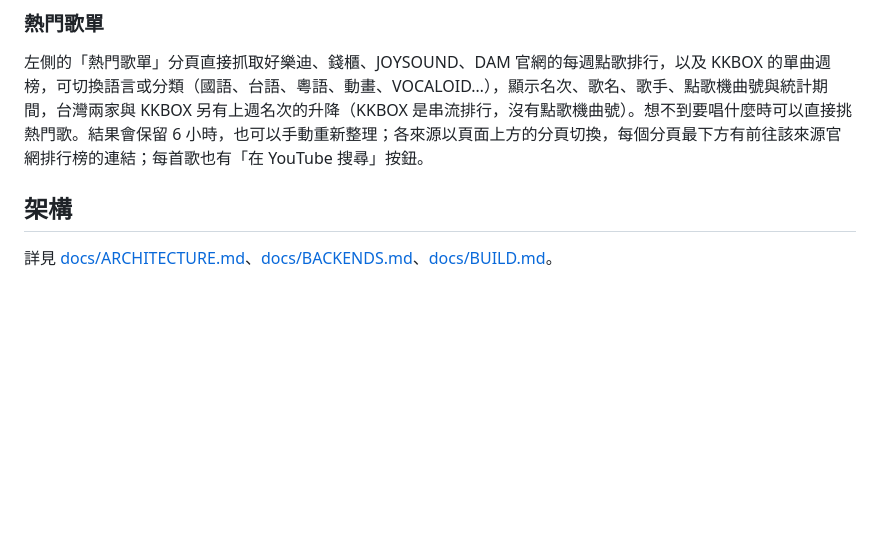
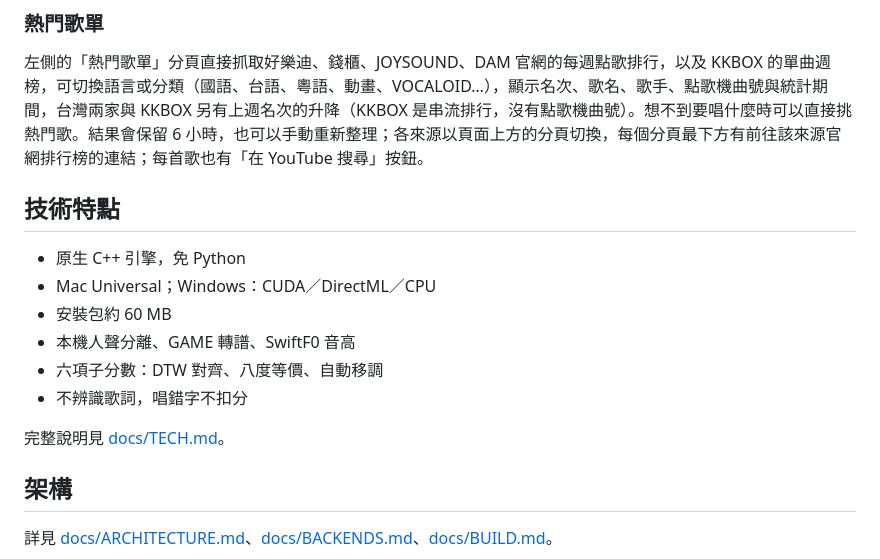
Before and after one commit to Hikari-Tsai/karaoke-battle, a Markdown page: README.md, the part around the change. GitHub-like rendering; blank space fills up the shorter version.

Commit message:
README: short technical highlights, full list in docs/TECH.md
Co-Authored-By: Claude Opus 5.5 <noreply@anthropic.com>

```diff
--- a/README.md
+++ b/README.md
@@ -93,6 +93,17 @@ YouTube 影片有字幕就直接當歌詞，用圓體（jf open 粉圓）顯示
 ### 熱門歌單
 
 左側的「熱門歌單」分頁直接抓取好樂迪、錢櫃、JOYSOUND、DAM 官網的每週點歌排行，以及 KKBOX 的單曲週榜，可切換語言或分類（國語、台語、粵語、動畫、VOCALOID…），顯示名次、歌名、歌手、點歌機曲號與統計期間，台灣兩家與 KKBOX 另有上週名次的升降（KKBOX 是串流排行，沒有點歌機曲號）。想不到要唱什麼時可以直接挑熱門歌。結果會保留 6 小時，也可以手動重新整理；各來源以頁面上方的分頁切換，每個分頁最下方有前往該來源官網排行榜的連結；每首歌也有「在 YouTube 搜尋」按鈕。
+
+## 技術特點
+
+* 原生 C++ 引擎，免 Python
+* Mac Universal；Windows：CUDA／DirectML／CPU
+* 安裝包約 60 MB
+* 本機人聲分離、GAME 轉譜、SwiftF0 音高
+* 六項子分數：DTW 對齊、八度等價、自動移調
+* 不辨識歌詞，唱錯字不扣分
+
+完整說明見 [docs/TECH.md](docs/TECH.md)。
 
 ## 架構
 
```
Also changed, not shown: docs/TECH.md (added, +53 -0 lines).
